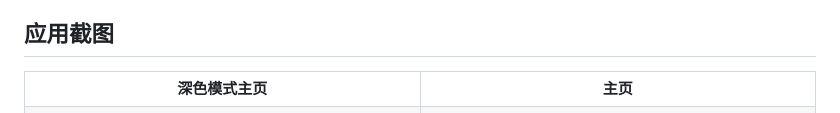
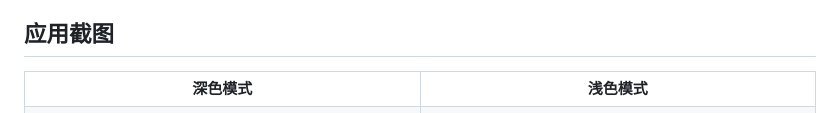
Before and after one commit to wabisabi525/FnSmartZIP, a Markdown page: README.md, the part around the change. GitHub-like rendering.

```diff
--- a/README.md
+++ b/README.md
@@ -8,8 +8,8 @@ FnSmartZIP 是一款用于 fnOS的解压应用。安装后右键压缩包或分
 
 <table>
   <tr>
-    <th width="50%">深色模式主页</th>
-    <th width="50%">主页</th>
+    <th width="50%">深色模式</th>
+    <th width="50%">浅色模式</th>
   </tr>
   <tr>
     <td align="center"><img src="docs/images/01-main-interface.png" alt="FnSmartZIP 主界面" width="100%"></td>
```
